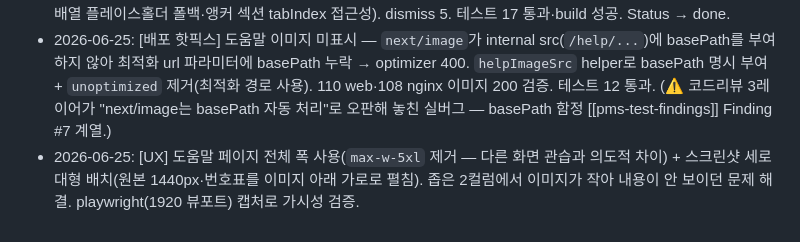
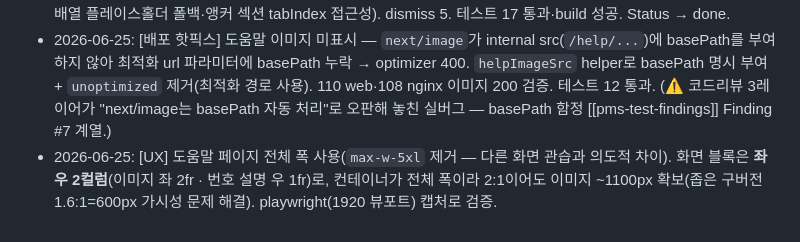
Before and after one commit to kuntae802/patient_management_system, a Markdown page: _bmad-output/implementation-artifacts/9-1-도움말-페이지-셸-네비게이션바-콘텐츠-구조.md, the part around the change. Drawn GitHub-style.

Commit message:
chore(bmad): 9-1 도움말 좌우 2컬럼 레이아웃 기록
Co-Authored-By: Claude Opus 4.8 (1M context) <noreply@anthropic.com>

```diff
--- a/_bmad-output/implementation-artifacts/9-1-도움말-페이지-셸-네비게이션바-콘텐츠-구조.md
+++ b/_bmad-output/implementation-artifacts/9-1-도움말-페이지-셸-네비게이션바-콘텐츠-구조.md
@@ -183,4 +183,4 @@ claude-opus-4-8[1m] (Opus 4.8 · 1M context)
 - 2026-06-25: Story 9.1 구현 완료 — 직원 도움말 셸/진입점, 현재 계정 메뉴 동적 인덱스(filterNav 재사용), 콘텐츠 데이터 모델 + 의사 시범 이식. 회귀 0(잔존 8건은 baseline 부채). Status → review.
 - 2026-06-25: 코드리뷰(Blind/Edge/Acceptance) — AC-blocking 0. patch 3건 적용(scroll-mt-28 보정·screens 빈배열 플레이스홀더 폴백·앵커 섹션 tabIndex 접근성). dismiss 5. 테스트 17 통과·build 성공. Status → done.
 - 2026-06-25: [배포 핫픽스] 도움말 이미지 미표시 — `next/image`가 internal src(`/help/...`)에 basePath를 부여하지 않아 최적화 url 파라미터에 basePath 누락 → optimizer 400. `helpImageSrc` helper로 basePath 명시 부여 + `unoptimized` 제거(최적화 경로 사용). 110 web·108 nginx 이미지 200 검증. 테스트 12 통과. (⚠️ 코드리뷰 3레이어가 "next/image는 basePath 자동 처리"로 오판해 놓친 실버그 — basePath 함정 [[pms-test-findings]] Finding #7 계열.)
-- 2026-06-25: [UX] 도움말 페이지 전체 폭 사용(`max-w-5xl` 제거 — 다른 화면 관습과 의도적 차이) + 스크린샷 세로 대형 배치(원본 1440px·번호표를 이미지 아래 가로로 펼침). 좁은 2컬럼에서 이미지가 작아 내용이 안 보이던 문제 해결. playwright(1920 뷰포트) 캡처로 가시성 검증.
+- 2026-06-25: [UX] 도움말 페이지 전체 폭 사용(`max-w-5xl` 제거 — 다른 화면 관습과 의도적 차이). 화면 블록은 **좌우 2컬럼**(이미지 좌 2fr · 번호 설명 우 1fr)로, 컨테이너가 전체 폭이라 2:1이어도 이미지 ~1100px 확보(좁은 구버전 1.6:1=600px 가시성 문제 해결). playwright(1920 뷰포트) 캡처로 검증.
```
